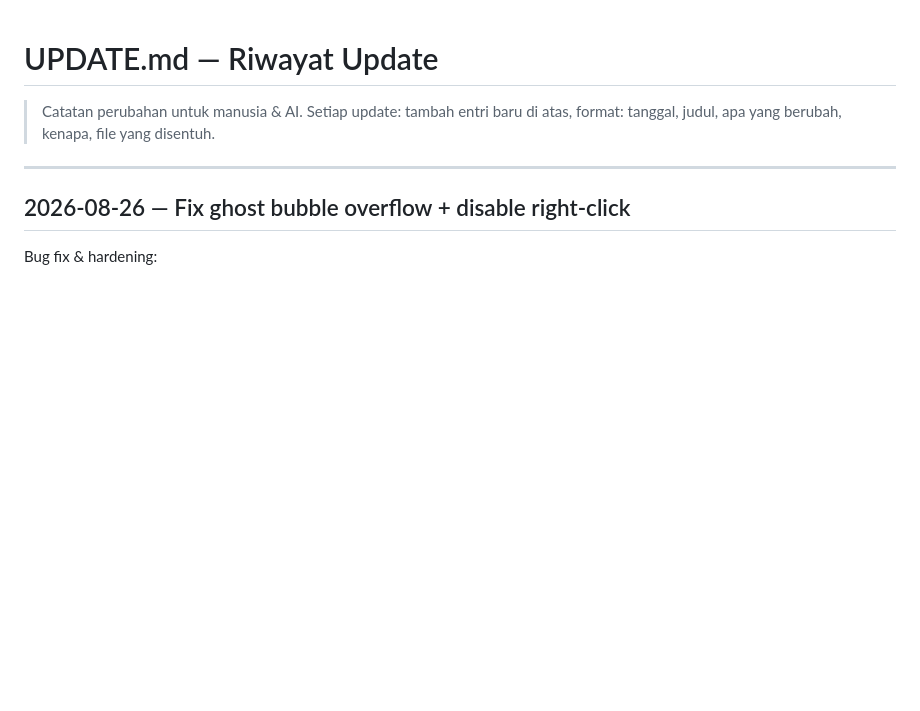
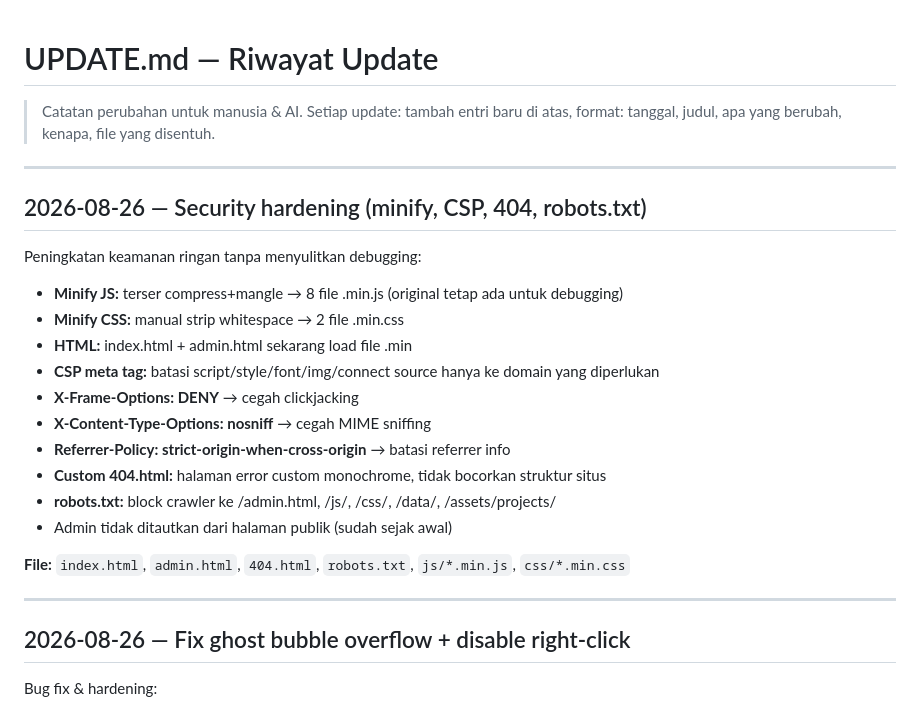
Before and after one commit to Dappzzz-Dev/monolit.dav, a Markdown page: UPDATE.md, the part around the change. GitHub-like rendering; blank space fills up the shorter version.

Commit message:
docs: changelog for security hardening

```diff
--- a/UPDATE.md
+++ b/UPDATE.md
@@ -2,6 +2,24 @@
 
 > Catatan perubahan untuk manusia & AI. Setiap update: tambah entri baru di atas,
 > format: tanggal, judul, apa yang berubah, kenapa, file yang disentuh.
+
+---
+
+## 2026-08-26 — Security hardening (minify, CSP, 404, robots.txt)
+
+Peningkatan keamanan ringan tanpa menyulitkan debugging:
+- **Minify JS:** terser compress+mangle → 8 file .min.js (original tetap ada untuk debugging)
+- **Minify CSS:** manual strip whitespace → 2 file .min.css
+- **HTML:** index.html + admin.html sekarang load file .min
+- **CSP meta tag:** batasi script/style/font/img/connect source hanya ke domain yang diperlukan
+- **X-Frame-Options: DENY** → cegah clickjacking
+- **X-Content-Type-Options: nosniff** → cegah MIME sniffing
+- **Referrer-Policy: strict-origin-when-cross-origin** → batasi referrer info
+- **Custom 404.html:** halaman error custom monochrome, tidak bocorkan struktur situs
+- **robots.txt:** block crawler ke /admin.html, /js/, /css/, /data/, /assets/projects/
+- Admin tidak ditautkan dari halaman publik (sudah sejak awal)
+
+**File:** `index.html`, `admin.html`, `404.html`, `robots.txt`, `js/*.min.js`, `css/*.min.css`
 
 ---
 
```
